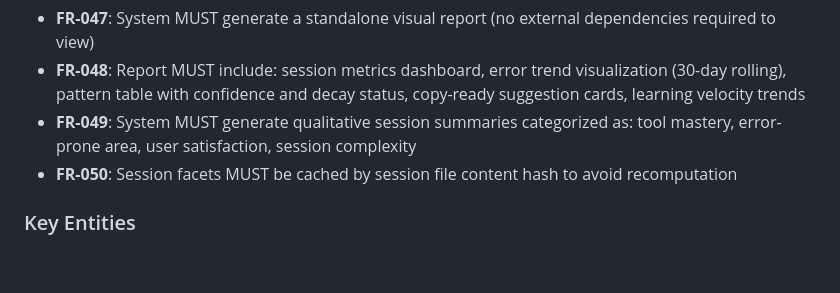
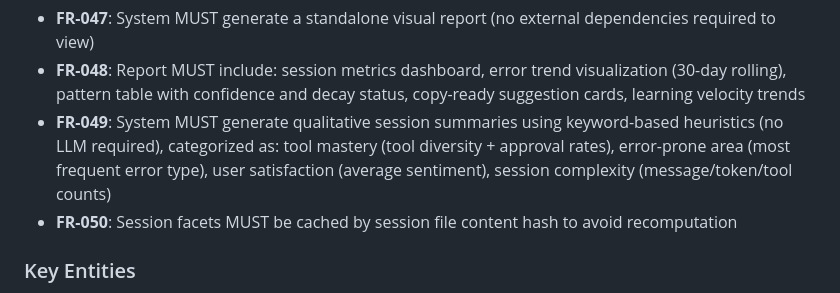
Before and after one commit to gyasis/SIO, a Markdown page: specs/001-competitive-enhancement/spec.md, the part around the change. Drawn GitHub-style; blank space fills up the shorter version.

```diff
--- a/specs/001-competitive-enhancement/spec.md
+++ b/specs/001-competitive-enhancement/spec.md
@@ -241,7 +241,7 @@ As a developer, I want to generate a visual report showing session metrics trend
 
 - **FR-047**: System MUST generate a standalone visual report (no external dependencies required to view)
 - **FR-048**: Report MUST include: session metrics dashboard, error trend visualization (30-day rolling), pattern table with confidence and decay status, copy-ready suggestion cards, learning velocity trends
-- **FR-049**: System MUST generate qualitative session summaries categorized as: tool mastery, error-prone area, user satisfaction, session complexity
+- **FR-049**: System MUST generate qualitative session summaries using keyword-based heuristics (no LLM required), categorized as: tool mastery (tool diversity + approval rates), error-prone area (most frequent error type), user satisfaction (average sentiment), session complexity (message/token/tool counts)
 - **FR-050**: Session facets MUST be cached by session file content hash to avoid recomputation
 
 ### Key Entities
```
Also changed, not shown: specs/001-competitive-enhancement/data-model.md (+0 -1 lines), specs/001-competitive-enhancement/tasks.md (+5 -4 lines).
